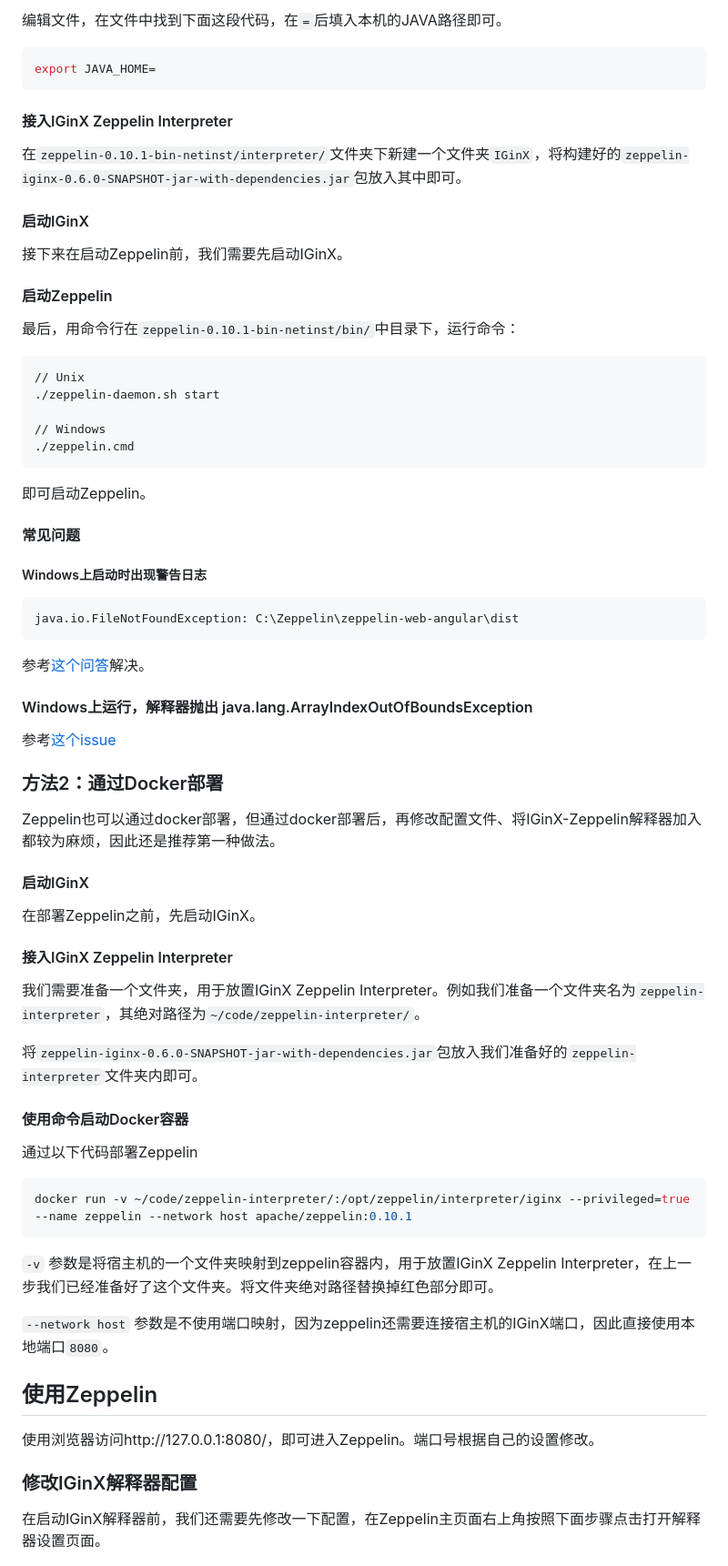
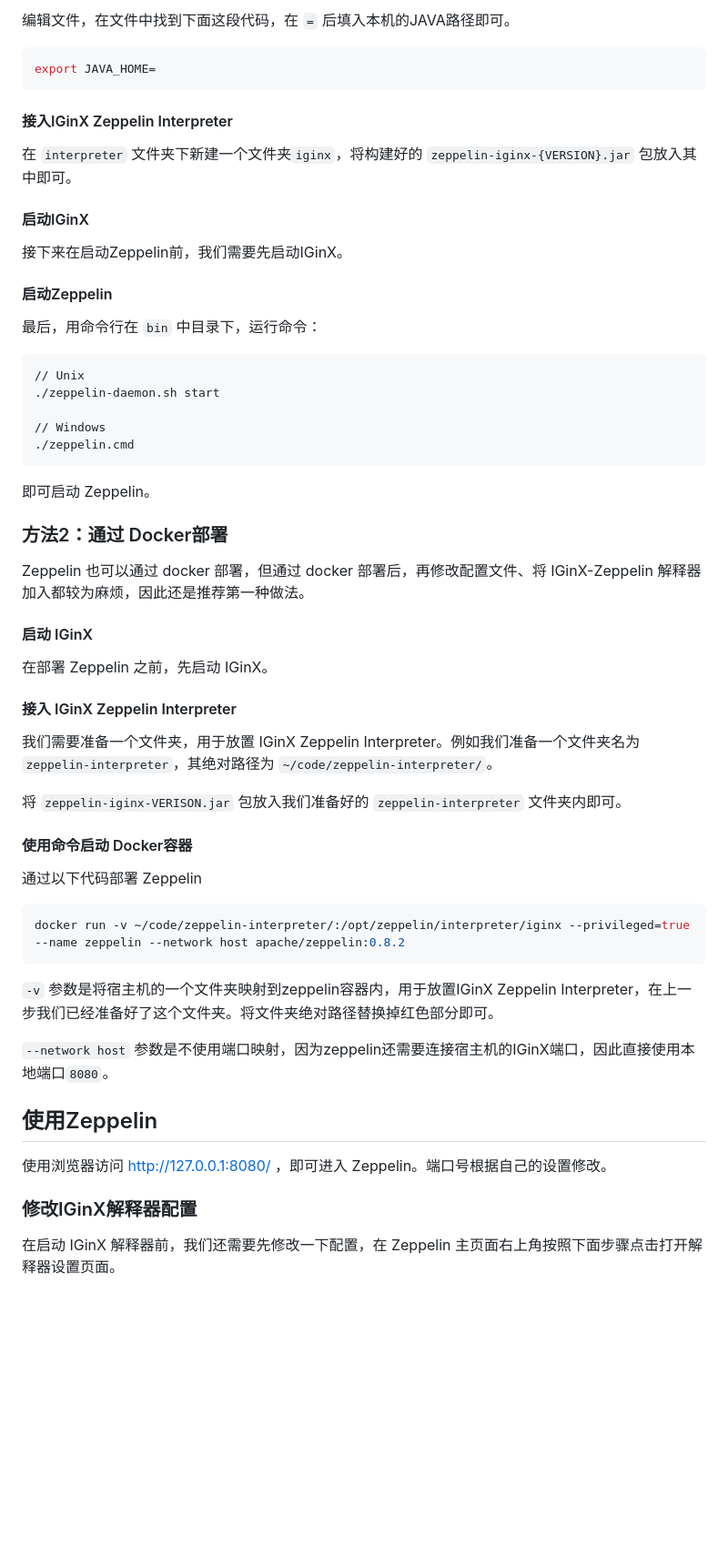
Before and after one commit to aqni/zeppelin-interpreter, a Markdown page: README.md, the part around one of its changes. Shown at 91% size. GitHub-like rendering; blank space fills up the shorter version.

````diff
--- a/README.md
+++ b/README.md
@@ -69,5 +56,5 @@ Zeppelin默认占用`8080`端口，如果8080端口已被占用，可以按照
 
-编辑文件，在文件中找到下面这段代码，在`=`后填入本机的JAVA路径即可。
+编辑文件，在文件中找到下面这段代码，在 `=` 后填入本机的JAVA路径即可。
 
 ```Shell
 export JAVA_HOME=
@@ -75,7 +62,7 @@ export JAVA_HOME=
 
 #### 接入IGinX Zeppelin Interpreter
 
-在`zeppelin-0.10.1-bin-netinst/interpreter/`文件夹下新建一个文件夹`IGinX`，将构建好的`zeppelin-iginx-0.6.0-SNAPSHOT-jar-with-dependencies.jar`包放入其中即可。
+在 `interpreter` 文件夹下新建一个文件夹`iginx`，将构建好的 `zeppelin-iginx-{VERSION}.jar` 包放入其中即可。
 
 #### 启动IGinX
 
@@ -83,7 +70,7 @@ export JAVA_HOME=
 
 #### 启动Zeppelin
 
-最后，用命令行在`zeppelin-0.10.1-bin-netinst/bin/`中目录下，运行命令：
+最后，用命令行在 `bin` 中目录下，运行命令：
 
 ```Shell
 // Unix
@@ -93,41 +80,28 @@ export JAVA_HOME=
 ./zeppelin.cmd
 ```
 
-即可启动Zeppelin。
+即可启动 Zeppelin。
 
-#### 常见问题
+### 方法2：通过 Docker部署
 
-##### Windows上启动时出现警告日志
+Zeppelin 也可以通过 docker 部署，但通过 docker 部署后，再修改配置文件、将 IGinX-Zeppelin 解释器加入都较为麻烦，因此还是推荐第一种做法。
 
-```
-java.io.FileNotFoundException: C:\Zeppelin\zeppelin-web-angular\dist
-```
-参考[这个问答](https://stackoverflow.com/questions/61078714/apache-zeppelin-not-loading-in-a-browser-in-windows-10)解决。
+#### 启动 IGinX
 
-#### Windows上运行，解释器抛出 java.lang.ArrayIndexOutOfBoundsException
+在部署 Zeppelin 之前，先启动 IGinX。
 
-参考[这个issue](https://github.com/apache/iotdb/issues/3417)
+#### 接入 IGinX Zeppelin Interpreter
 
-### 方法2：通过Docker部署
+我们需要准备一个文件夹，用于放置 IGinX Zeppelin Interpreter。例如我们准备一个文件夹名为`zeppelin-interpreter`，其绝对路径为 `~/code/zeppelin-interpreter/`。
 
-Zeppelin也可以通过docker部署，但通过docker部署后，再修改配置文件、将IGinX-Zeppelin解释器加入都较为麻烦，因此还是推荐第一种做法。
+将 `zeppelin-iginx-VERISON.jar` 包放入我们准备好的 `zeppelin-interpreter` 文件夹内即可。
 
-#### 启动IGinX
+#### 使用命令启动 Docker容器
 
-在部署Zeppelin之前，先启动IGinX。
-
-#### 接入IGinX Zeppelin Interpreter
-
-我们需要准备一个文件夹，用于放置IGinX Zeppelin Interpreter。例如我们准备一个文件夹名为`zeppelin-interpreter`，其绝对路径为`~/code/zeppelin-interpreter/`。
-
-将`zeppelin-iginx-0.6.0-SNAPSHOT-jar-with-dependencies.jar`包放入我们准备好的`zeppelin-interpreter`文件夹内即可。
-
-#### 使用命令启动Docker容器
-
-通过以下代码部署Zeppelin
+通过以下代码部署 Zeppelin
 
 ```Shell
-docker run -v ~/code/zeppelin-interpreter/:/opt/zeppelin/interpreter/iginx --privileged=true --name zeppelin --network host apache/zeppelin:0.10.1
+docker run -v ~/code/zeppelin-interpreter/:/opt/zeppelin/interpreter/iginx --privileged=true --name zeppelin --network host apache/zeppelin:0.8.2
 ```
 
 `-v` 参数是将宿主机的一个文件夹映射到zeppelin容器内，用于放置IGinX Zeppelin Interpreter，在上一步我们已经准备好了这个文件夹。将文件夹绝对路径替换掉红色部分即可。
@@ -136,11 +110,11 @@ docker run -v ~/code/zeppelin-interpreter/:/opt/zeppelin/interpreter/iginx --pri
 
 ## 使用Zeppelin
 
-使用浏览器访问http://127.0.0.1:8080/，即可进入Zeppelin。端口号根据自己的设置修改。
+使用浏览器访问 http://127.0.0.1:8080/ ，即可进入 Zeppelin。端口号根据自己的设置修改。
 
 ### 修改IGinX解释器配置
 
-在启动IGinX解释器前，我们还需要先修改一下配置，在Zeppelin主页面右上角按照下面步骤点击打开解释器设置页面。
+在启动 IGinX 解释器前，我们还需要先修改一下配置，在 Zeppelin 主页面右上角按照下面步骤点击打开解释器设置页面。
 
 <img src="./images/Interpreter-setting-1.png" alt="img" style="zoom:75%;" />
 
````
Also changed, not shown: other parts of README.md (+33 -46 lines).
